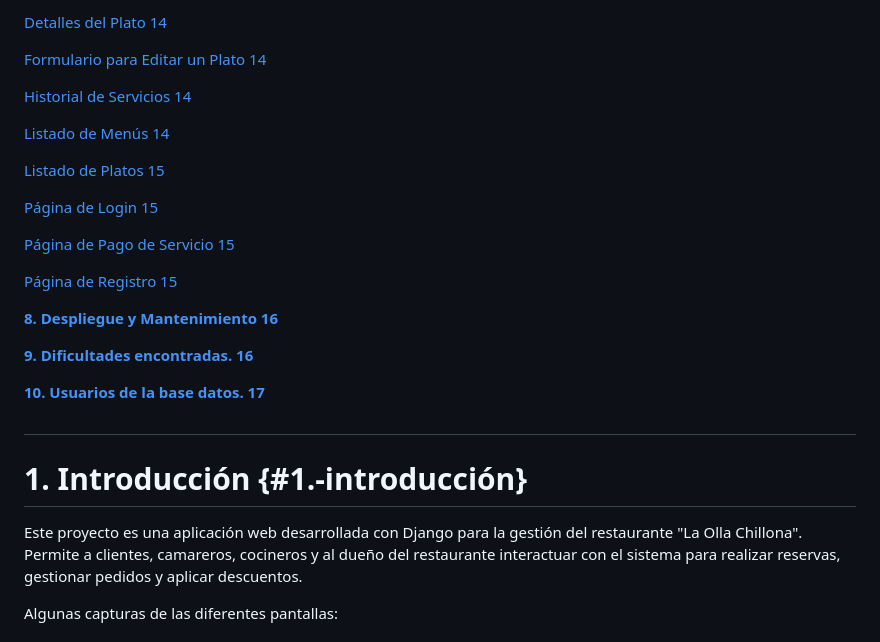
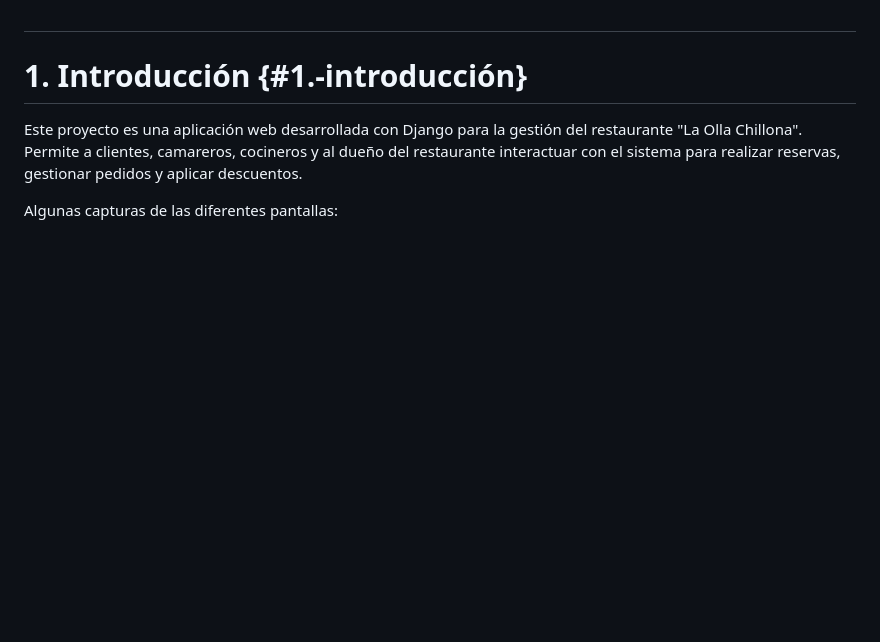
Before and after one commit to DanielBelenguer/olla_chillona_django, a Markdown page: README.md, the part around the change printed below. GitHub-like rendering; blank space fills up the shorter version.

```diff
--- a/README.md
+++ b/README.md
@@ -75,24 +4,3 @@
-[Detalles del Plato	14](#detalles-del-plato)
-
-[Formulario para Editar un Plato	14](#formulario-para-editar-un-plato)
-
-[Historial de Servicios	14](#historial-de-servicios)
-
-[Listado de Menús	14](#listado-de-menús)
-
-[Listado de Platos	15](#listado-de-platos)
-
-[Página de Login	15](#página-de-login)
-
-[Página de Pago de Servicio	15](#página-de-pago-de-servicio)
-
-[Página de Registro	15](#página-de-registro)
-
-[**8\. Despliegue y Mantenimiento	16**](#8.-despliegue-y-mantenimiento)
-
-[**9\. Dificultades encontradas.	16**](#9.-dificultades-encontradas.)
-
-[**10\. Usuarios de la base datos.	17**](#10.-usuarios-de-la-base-datos.)
 
 ##
 
```
Also changed, not shown: other parts of README.md (+0 -71 lines).
